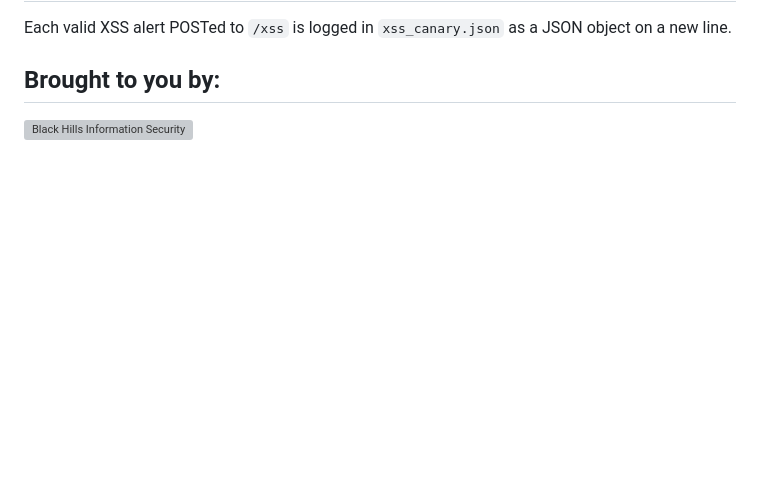
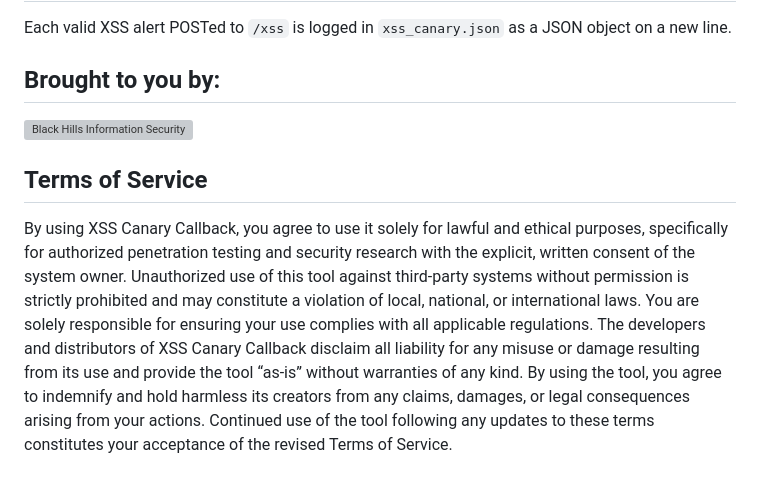
Before and after one commit to ACK-J/XSS-Canary-Callback, a Markdown page: README.md, the part around the change. Rendered like a GitHub page; blank space fills up the shorter version; grey boxes are pictures that could not be loaded.

Commit message:
Added TOS

```diff
--- a/README.md
+++ b/README.md
@@ -85,3 +85,6 @@ Each valid XSS alert POSTed to `/xss` is logged in `xss_canary.json` as a JSON o
 ## Brought to you by:
 
 ![Black Hills Information Security](https://www.blackhillsinfosec.com/wp-content/uploads/2016/03/BHIS-logo-L-300x300.png "Black Hills Information Security")
+
+## Terms of Service
+By using XSS Canary Callback, you agree to use it solely for lawful and ethical purposes, specifically for authorized penetration testing and security research with the explicit, written consent of the system owner. Unauthorized use of this tool against third-party systems without permission is strictly prohibited and may constitute a violation of local, national, or international laws. You are solely responsible for ensuring your use complies with all applicable regulations. The developers and distributors of XSS Canary Callback disclaim all liability for any misuse or damage resulting from its use and provide the tool “as-is” without warranties of any kind. By using the tool, you agree to indemnify and hold harmless its creators from any claims, damages, or legal consequences arising from your actions. Continued use of the tool following any updates to these terms constitutes your acceptance of the revised Terms of Service.
```
